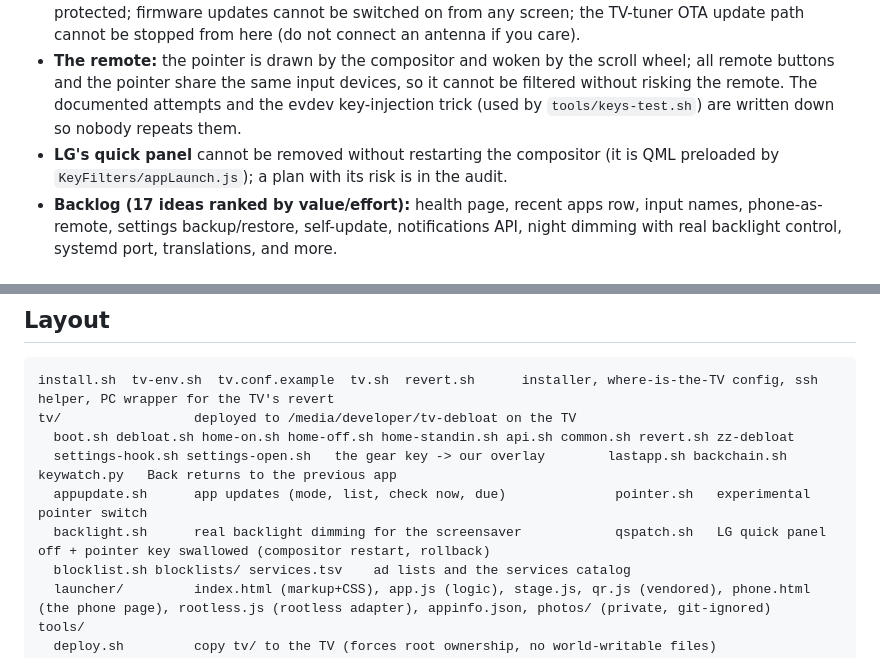
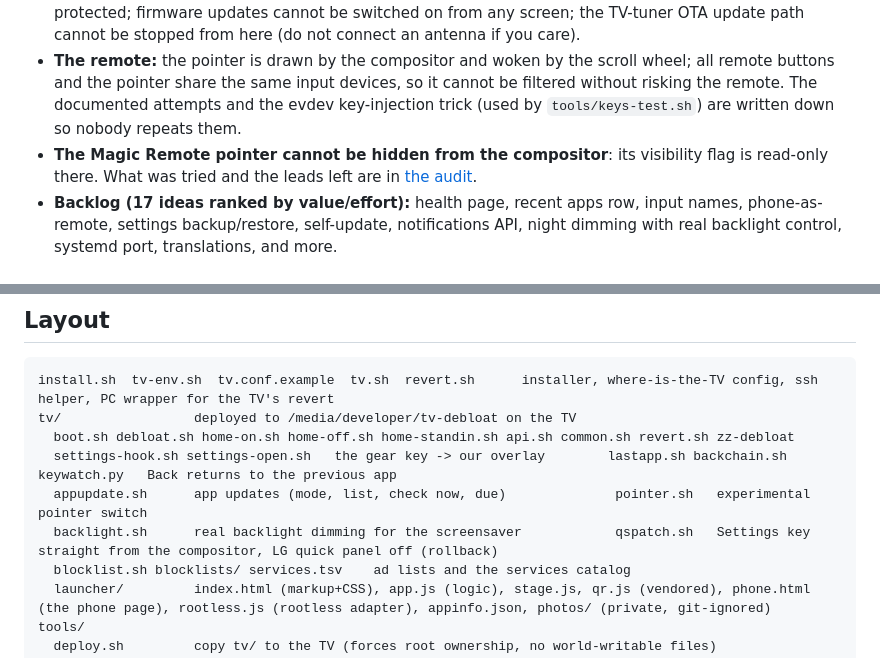
Before and after one commit to TristanG115/webos4-clean-home, a Markdown page: README.md, 2 parts joined by grey strips. Drawn GitHub-style.

```diff
--- a/README.md
+++ b/README.md
@@ -101,7 +101,7 @@ Full report: **[docs/AUDIT.md](docs/AUDIT.md)**. The short version:
 * **Performance:** memory is the limit; the Home renderer grows from 87 to about 150 MB over hours (a reload on wake would save 60 MB); HDMI input apps stay resident (45 MB each); `/etc/hosts` with 4.4k names costs about 6 ms per lookup.
 * **Safety/security:** Telnet (port 23) is open with no password on the LAN (your deliberate way back; turn it off once you trust SSH); LG's DevTools port 9998 listens on all interfaces; our own LAN API is token-protected; firmware updates cannot be switched on from any screen; the TV-tuner OTA update path cannot be stopped from here (do not connect an antenna if you care).
 * **The remote:** the pointer is drawn by the compositor and woken by the scroll wheel; all remote buttons and the pointer share the same input devices, so it cannot be filtered without risking the remote. The documented attempts and the evdev key-injection trick (used by `tools/keys-test.sh`) are written down so nobody repeats them.
-* **LG's quick panel** cannot be removed without restarting the compositor (it is QML preloaded by `KeyFilters/appLaunch.js`); a plan with its risk is in the audit.
+* **The Magic Remote pointer cannot be hidden from the compositor**: its visibility flag is read-only there. What was tried and the leads left are in [the audit](docs/AUDIT.md#7-round-8-snappiness-memory-and-what-the-compositor-will-not-let-us-do-2026-10-27).
 * **Backlog (17 ideas ranked by value/effort):** health page, recent apps row, input names, phone-as-remote, settings backup/restore, self-update, notifications API, night dimming with real backlight control, systemd port, translations, and more.
 
 ## How it works
@@ -145,7 +145,7 @@ tv/                 deployed to /media/developer/tv-debloat on the TV
   boot.sh debloat.sh home-on.sh home-off.sh home-standin.sh api.sh common.sh revert.sh zz-debloat
   settings-hook.sh settings-open.sh   the gear key -> our overlay        lastapp.sh backchain.sh keywatch.py   Back returns to the previous app
   appupdate.sh      app updates (mode, list, check now, due)              pointer.sh   experimental pointer switch
-  backlight.sh      real backlight dimming for the screensaver            qspatch.sh   LG quick panel off + pointer key swallowed (compositor restart, rollback)
+  backlight.sh      real backlight dimming for the screensaver            qspatch.sh   Settings key straight from the compositor, LG quick panel off (rollback)
   blocklist.sh blocklists/ services.tsv    ad lists and the services catalog
   launcher/         index.html (markup+CSS), app.js (logic), stage.js, qr.js (vendored), phone.html (the phone page), rootless.js (rootless adapter), appinfo.json, photos/ (private, git-ignored)
 tools/
```
Also changed, not shown: other parts of README.md (+3 -3 lines), docs/AUDIT.md (+1 -1 lines).
